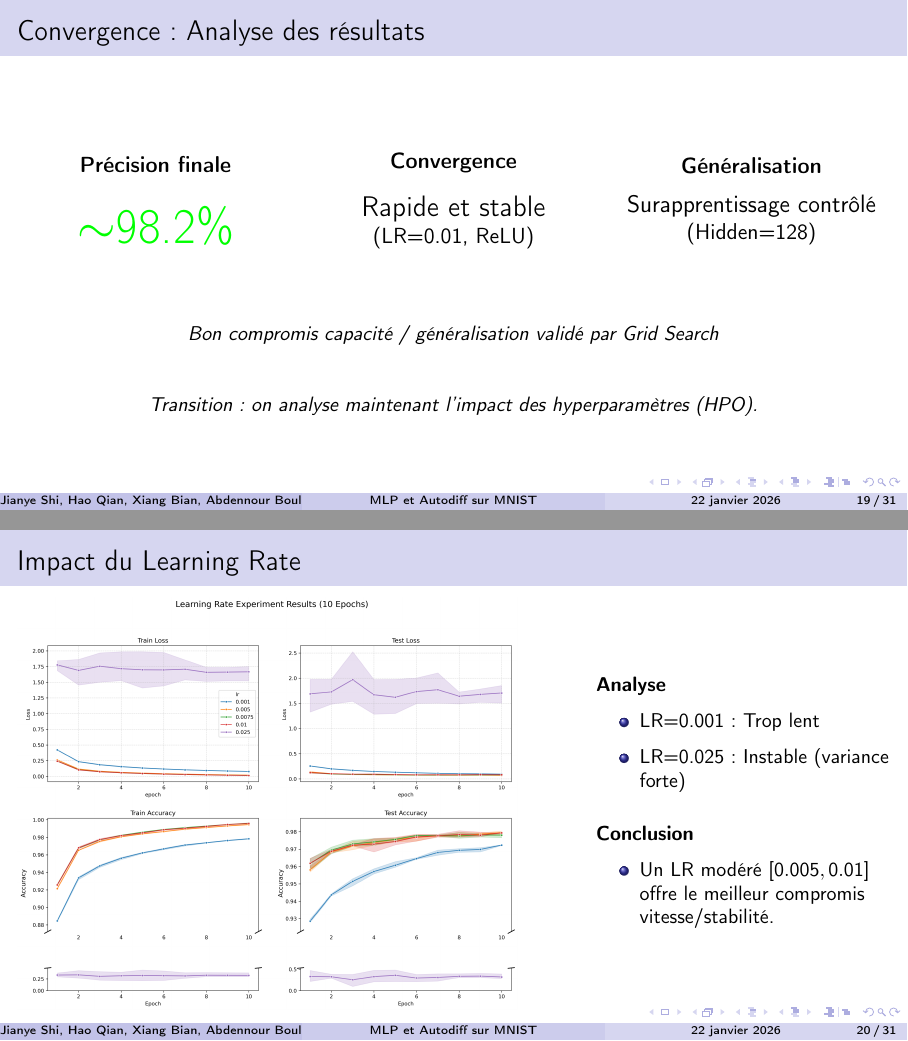
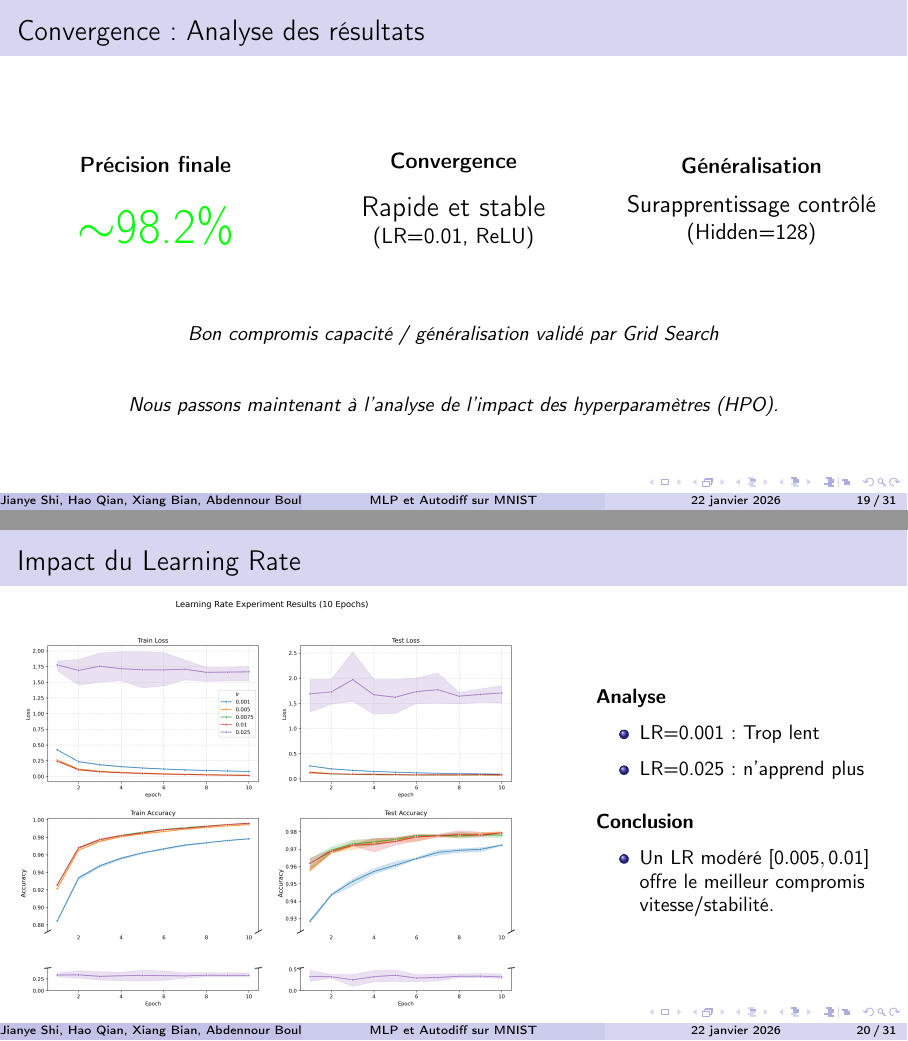
Before and after one commit to hibouwu/ppn-mnist-neural-network, LaTeX slides (ProjetRapportlatex/presentation.tex): pages 23 and 24 of 36, joined at a grey line. Compiled offline with pdfLaTeX.

Commit message:
Update diapos

```diff
--- a/ProjetRapportlatex/presentation.tex
+++ b/ProjetRapportlatex/presentation.tex
@@ -614,7 +614,7 @@ de la hiérarchie mémoire.
 \end{center}
 \vspace{0.2cm}
 \begin{center}
-\small \textit{Transition : on analyse maintenant l'impact des hyperparamètres (HPO).}
+\small \textit{Nous passons maintenant à l'analyse de l'impact des hyperparamètres (HPO).}
 \end{center}
 \end{frame}
 
@@ -628,7 +628,7 @@ de la hiérarchie mémoire.
 \textbf{Analyse}
 \begin{itemize}
     \item LR=0.001 : Trop lent
-    \item LR=0.025 : Instable (variance forte)
+    \item LR=0.025 : n'apprend plus
 \end{itemize}
 
 \vspace{0.3cm}
```
Also changed, not shown: 1 other file.
